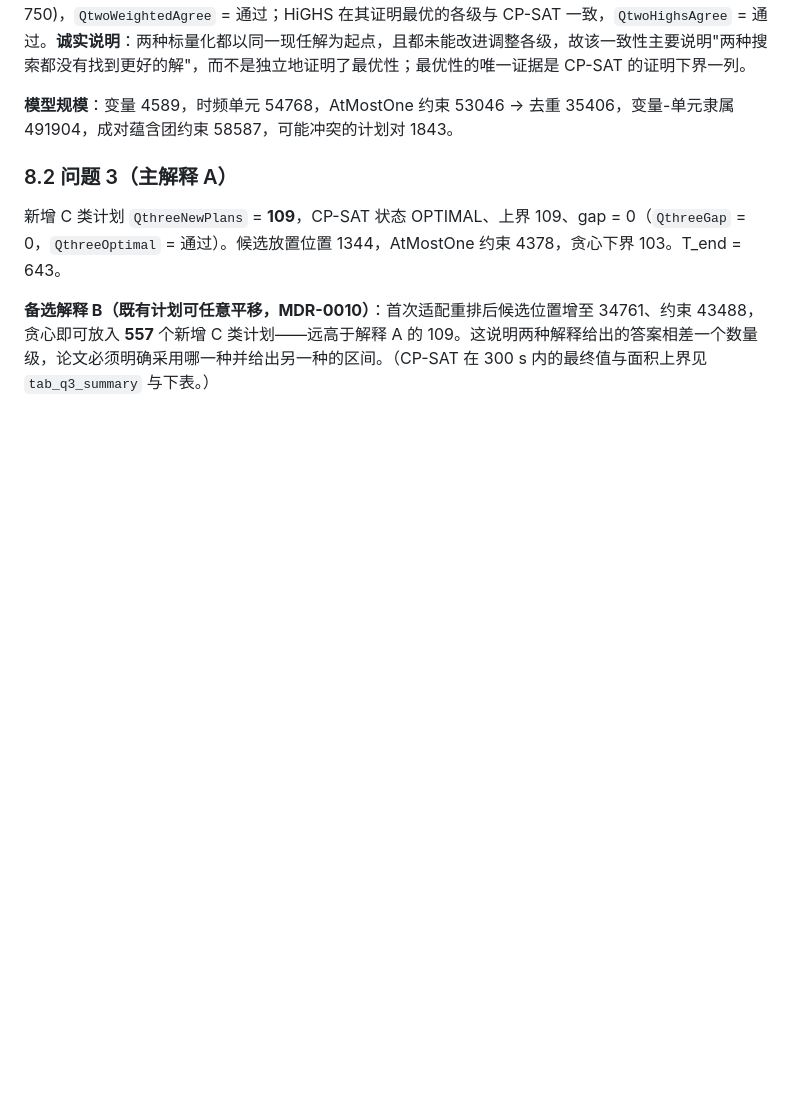
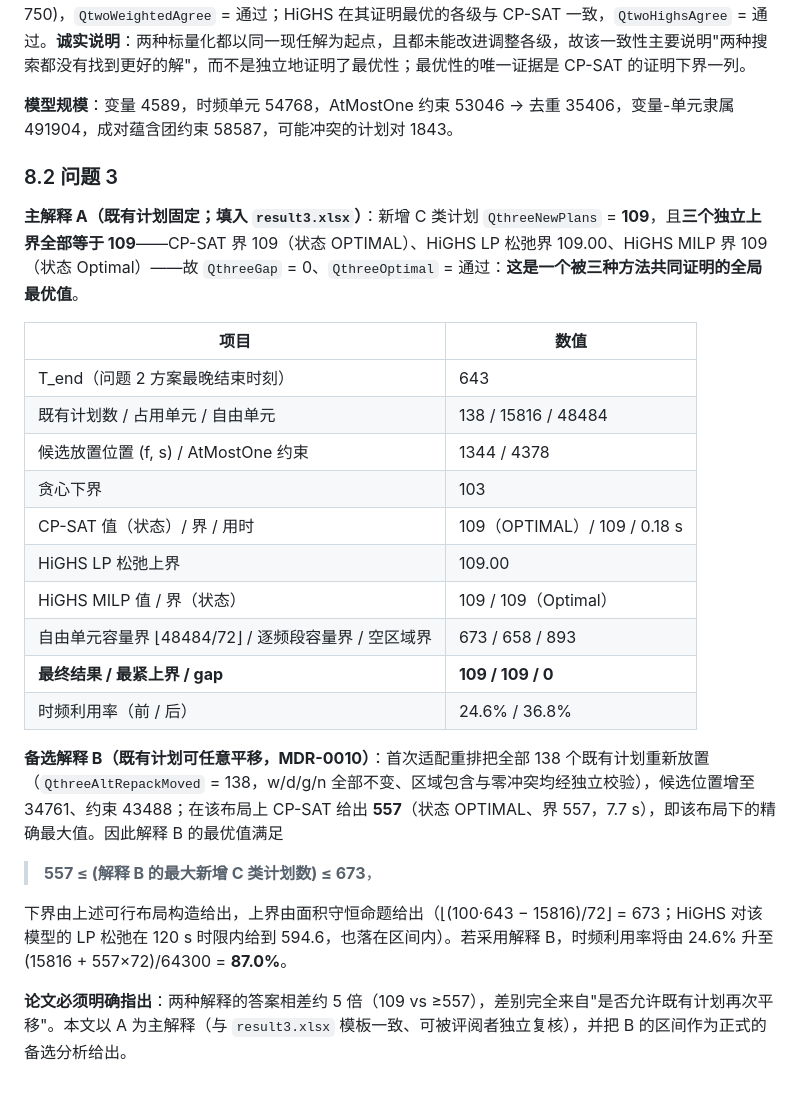
Before and after one commit to L0stInFades/cumcm2026-d-spectrum-conflict, a Markdown page: docs/RESULTS.md, the part around the change. Drawn GitHub-style; blank space fills up the shorter version.

Commit message:
docs(d): Q3 = 109 proven optimal by three bounds; interpretation B bracketed to [557, 673]
run: 20260912-102234-ea48b61

Claude-Session: https://claude.ai/code/session_01SmC8Nz7BHA55dyTLDbsH42

```diff
--- a/docs/RESULTS.md
+++ b/docs/RESULTS.md
@@ -130,8 +130,27 @@
 
 **模型规模**：变量 4589，时频单元 54768，AtMostOne 约束 53046 → 去重 35406，变量-单元隶属 491904，成对蕴含团约束 58587，可能冲突的计划对 1843。
 
-### 8.2 问题 3（主解释 A）
+### 8.2 问题 3
 
-新增 C 类计划 `QthreeNewPlans` = **109**，CP-SAT 状态 OPTIMAL、上界 109、gap = 0（`QthreeGap` = 0，`QthreeOptimal` = 通过）。候选放置位置 1344，AtMostOne 约束 4378，贪心下界 103。T_end = 643。
+**主解释 A（既有计划固定；填入 `result3.xlsx`）**：新增 C 类计划 `QthreeNewPlans` = **109**，且**三个独立上界全部等于 109**——CP-SAT 界 109（状态 OPTIMAL）、HiGHS LP 松弛界 109.00、HiGHS MILP 界 109（状态 Optimal）——故 `QthreeGap` = 0、`QthreeOptimal` = 通过：**这是一个被三种方法共同证明的全局最优值**。
 
-**备选解释 B（既有计划可任意平移，MDR-0010）**：首次适配重排后候选位置增至 34761、约束 43488，贪心即可放入 **557** 个新增 C 类计划——远高于解释 A 的 109。这说明两种解释给出的答案相差一个数量级，论文必须明确采用哪一种并给出另一种的区间。（CP-SAT 在 300 s 内的最终值与面积上界见 `tab_q3_summary` 与下表。）
+| 项目 | 数值 |
+|---|---|
+| T_end（问题 2 方案最晚结束时刻） | 643 |
+| 既有计划数 / 占用单元 / 自由单元 | 138 / 15816 / 48484 |
+| 候选放置位置 (f, s) / AtMostOne 约束 | 1344 / 4378 |
+| 贪心下界 | 103 |
+| CP-SAT 值（状态）/ 界 / 用时 | 109（OPTIMAL）/ 109 / 0.18 s |
+| HiGHS LP 松弛上界 | 109.00 |
+| HiGHS MILP 值 / 界（状态） | 109 / 109（Optimal） |
+| 自由单元容量界 ⌊48484/72⌋ / 逐频段容量界 / 空区域界 | 673 / 658 / 893 |
+| **最终结果 / 最紧上界 / gap** | **109 / 109 / 0** |
+| 时频利用率（前 / 后） | 24.6% / 36.8% |
+
+**备选解释 B（既有计划可任意平移，MDR-0010）**：首次适配重排把全部 138 个既有计划重新放置（`QthreeAltRepackMoved` = 138，w/d/g/n 全部不变、区域包含与零冲突均经独立校验），候选位置增至 34761、约束 43488；在该布局上 CP-SAT 给出 **557**（状态 OPTIMAL、界 557，7.7 s），即该布局下的精确最大值。因此解释 B 的最优值满足
+
+> **557 ≤ (解释 B 的最大新增 C 类计划数) ≤ 673**，
+
+下界由上述可行布局构造给出，上界由面积守恒命题给出（⌊(100·643 − 15816)/72⌋ = 673；HiGHS 对该模型的 LP 松弛在 120 s 时限内给到 594.6，也落在区间内）。若采用解释 B，时频利用率将由 24.6% 升至 (15816 + 557×72)/64300 = **87.0%**。
+
+**论文必须明确指出**：两种解释的答案相差约 5 倍（109 vs ≥557），差别完全来自"是否允许既有计划再次平移"。本文以 A 为主解释（与 `result3.xlsx` 模板一致、可被评阅者独立复核），并把 B 的区间作为正式的备选分析给出。
```
